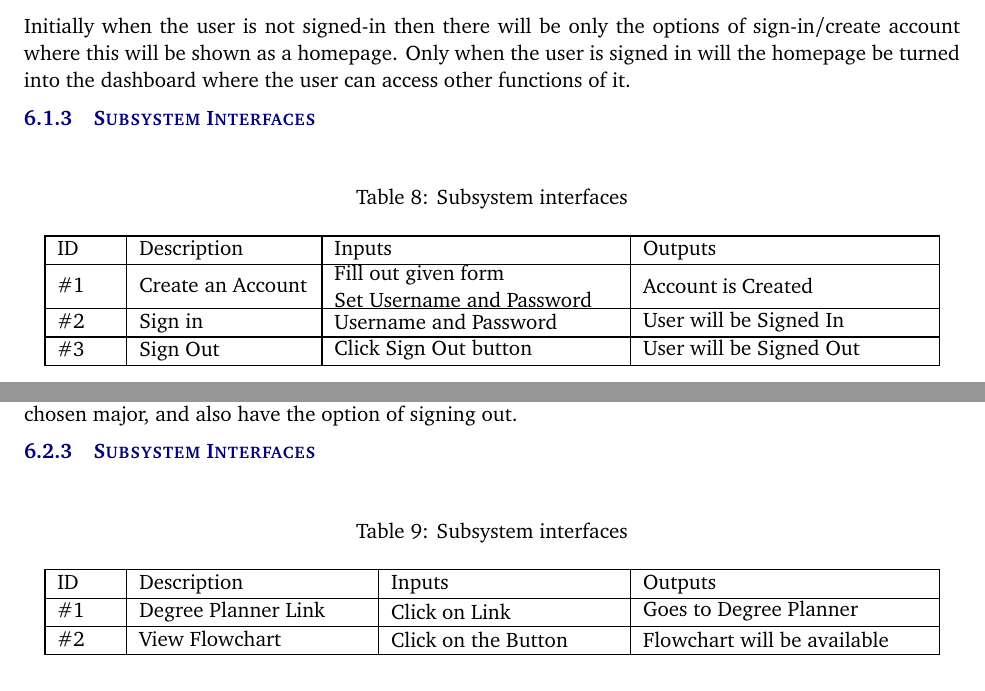
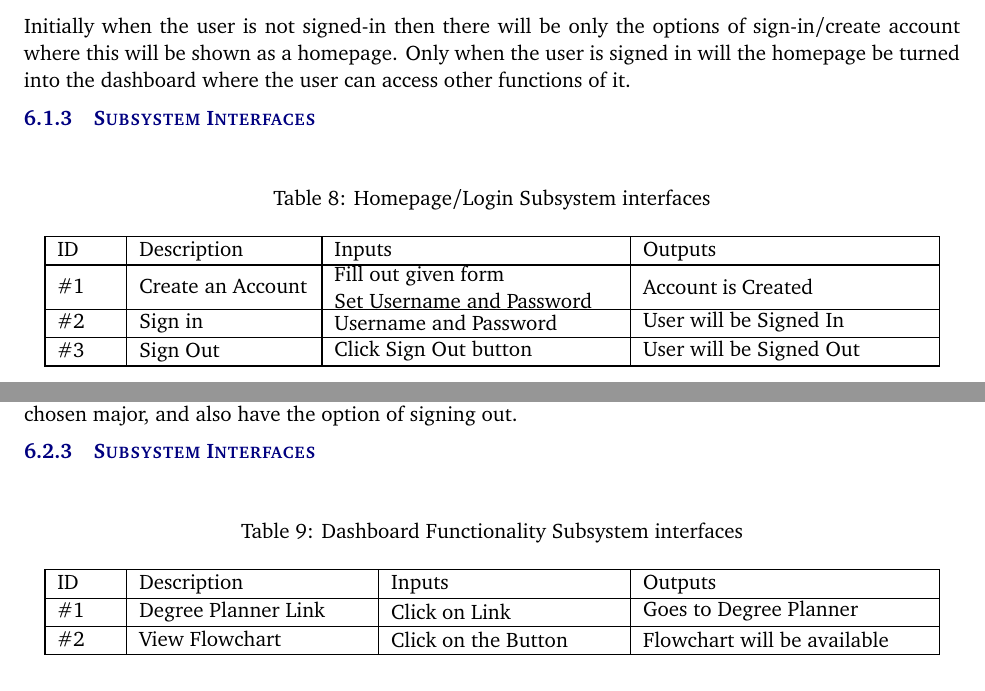
Before and after one commit to getBoolean/CSE4316-Tex, a LaTeX document (ADS/architectural_design_specification.tex, which reads ADS/tex/z_layer_subsystems.tex): two parts of pages 16 and 17 of 18, joined at a grey line, cut so that both start at the same text. Compiled offline with pdfLaTeX.

Commit message:
Changes from papeeria

```diff
--- a/ADS/tex/z_layer_subsystems.tex
+++ b/ADS/tex/z_layer_subsystems.tex
@@ -18,7 +18,7 @@ Initially when the user is not signed-in then there will be only the options of
 \subsubsection{Subsystem Interfaces}
 
 \begin {table}[H]
-\caption {Subsystem interfaces}
+\caption {Homepage/Login Subsystem interfaces}
 \begin{center}
     \begin{tabular}{ | p{1cm} | p{3cm} | p{5cm} | p{5cm} |}
     \hline
@@ -48,7 +48,7 @@ This will provide a link to access the degree planner GUI, then a option to view
 
 \subsubsection{Subsystem Interfaces}
 \begin {table}[H]
-\caption {Subsystem interfaces}
+\caption {Dashboard Functionality Subsystem interfaces}
 \begin{center}
     \begin{tabular}{ | p{1cm} | p{4cm} | p{4cm} | p{5cm} |}
     \hline
```
